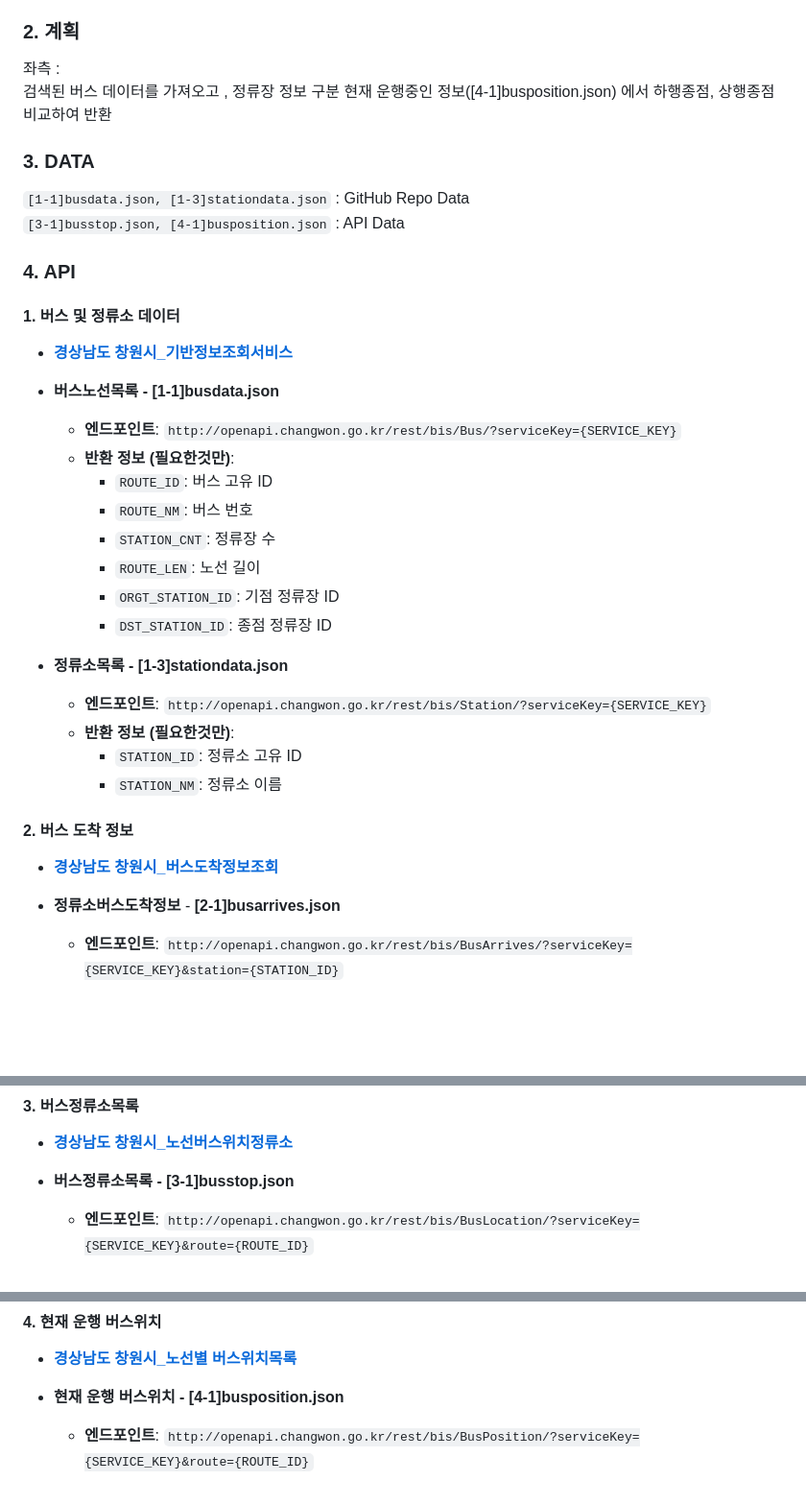
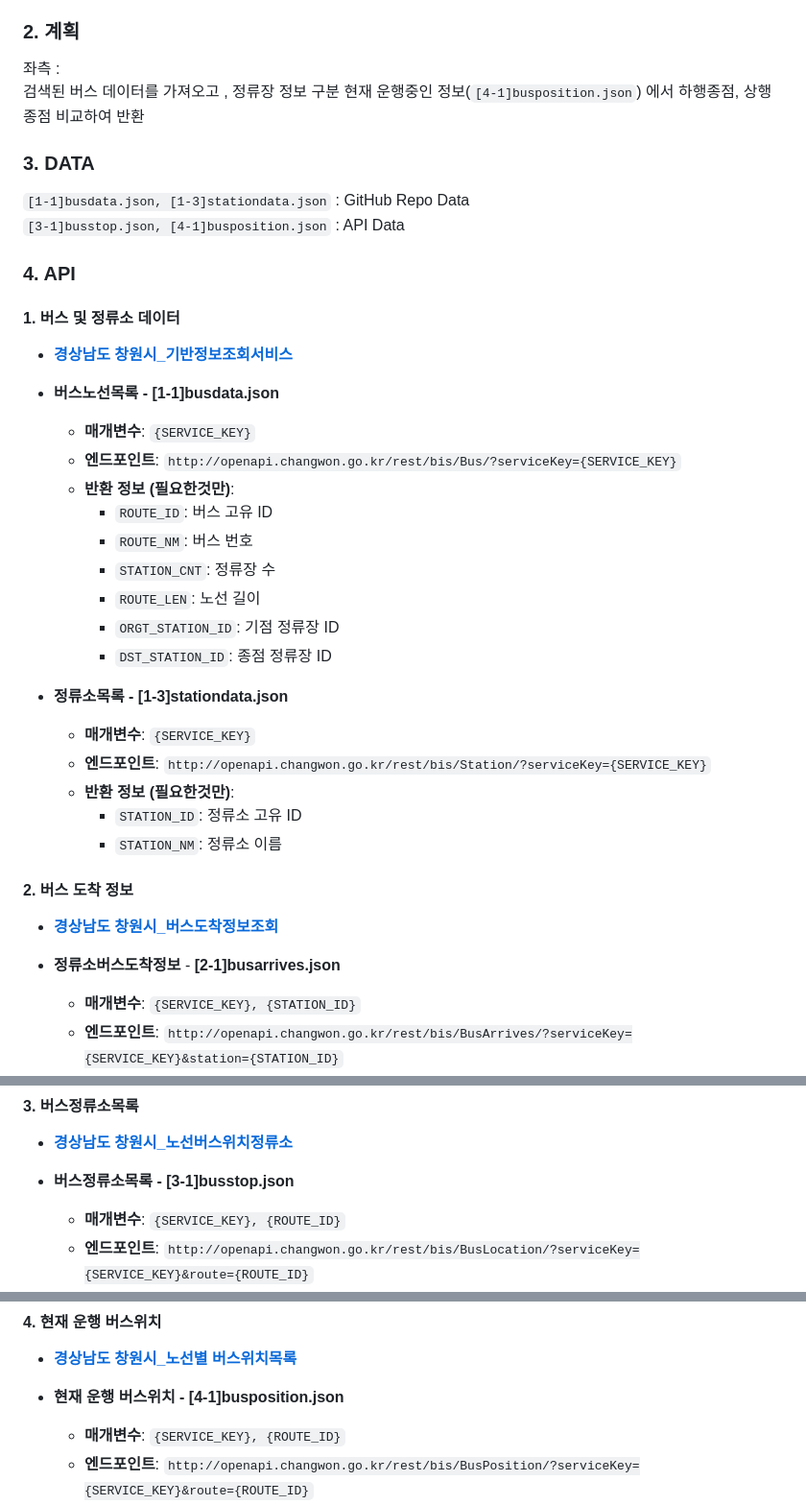
Before and after one commit to pozuhtuhv/service_CHANGWONBUS, a Markdown page: README.md, 3 parts joined by grey strips. Shown: that part at 96% size. Rendered like a GitHub page; blank space fills up the shorter version.

```diff
--- a/README.md
+++ b/README.md
@@ -18,7 +18,7 @@ GitHub Actions 을 통해 busdatasave.py 를 실행
 
 좌측 : <br>
 검색된 버스 데이터를 가져오고 , 정류장 정보 구분
-현재 운행중인 정보([4-1]busposition.json) 에서 하행종점, 상행종점 비교하여 반환
+현재 운행중인 정보(`[4-1]busposition.json`) 에서 하행종점, 상행종점 비교하여 반환
 
 ### 3. DATA
 
@@ -31,6 +31,7 @@ GitHub Actions 을 통해 busdatasave.py 를 실행
 - **[경상남도 창원시_기반정보조회서비스](https://www.data.go.kr/tcs/dss/selectApiDataDetailView.do?publicDataPk=15000096)**
 
 - **버스노선목록 - [1-1]busdata.json**
+  - **매개변수**: `{SERVICE_KEY}`
   - **엔드포인트**: `http://openapi.changwon.go.kr/rest/bis/Bus/?serviceKey={SERVICE_KEY}`
   - **반환 정보 (필요한것만)**:
     - `ROUTE_ID`: 버스 고유 ID
@@ -41,6 +42,7 @@ GitHub Actions 을 통해 busdatasave.py 를 실행
     - `DST_STATION_ID`: 종점 정류장 ID
 
 - **정류소목록 - [1-3]stationdata.json**
+  - **매개변수**: `{SERVICE_KEY}`
   - **엔드포인트**: `http://openapi.changwon.go.kr/rest/bis/Station/?serviceKey={SERVICE_KEY}`
   - **반환 정보 (필요한것만)**:
     - `STATION_ID`: 정류소 고유 ID
@@ -51,6 +53,7 @@ GitHub Actions 을 통해 busdatasave.py 를 실행
 - **[경상남도 창원시_버스도착정보조회](https://www.data.go.kr/tcs/dss/selectApiDataDetailView.do?publicDataPk=15000386)**
 
 - **정류소버스도착정보** - **[2-1]busarrives.json**
+  - **매개변수**: `{SERVICE_KEY}, {STATION_ID}`
   - **엔드포인트**: `http://openapi.changwon.go.kr/rest/bis/BusArrives/?serviceKey={SERVICE_KEY}&station={STATION_ID}`
   - **반환 정보 (필요한것만)**:
     - `ROUTE_ID`: 버스 고유 ID
@@ -63,6 +66,7 @@ GitHub Actions 을 통해 busdatasave.py 를 실행
 - **[경상남도 창원시_노선버스위치정류소](https://www.data.go.kr/tcs/dss/selectApiDataDetailView.do?publicDataPk=15000254)**
 
 - **버스정류소목록 - [3-1]busstop.json**
+  - **매개변수**: `{SERVICE_KEY}, {ROUTE_ID}`
   - **엔드포인트**: `http://openapi.changwon.go.kr/rest/bis/BusLocation/?serviceKey={SERVICE_KEY}&route={ROUTE_ID}`
   - **반환 정보 (필요한것만)**:
     - `rowCount`: 결과 개수 | (총결과/2)+1 = 상행/하행 구분하기
@@ -76,6 +80,7 @@ GitHub Actions 을 통해 busdatasave.py 를 실행
 - **[경상남도 창원시_노선별 버스위치목록](https://www.data.go.kr/tcs/dss/selectApiDataDetailView.do?publicDataPk=15000416)**
 
 - **현재 운행 버스위치 - [4-1]busposition.json**
+  - **매개변수**: `{SERVICE_KEY}, {ROUTE_ID}`
   - **엔드포인트**: `http://openapi.changwon.go.kr/rest/bis/BusPosition/?serviceKey={SERVICE_KEY}&route={ROUTE_ID}`
   - **반환 정보 (필요한것만)**:
     - `rowCount`: 결과 개수
```
